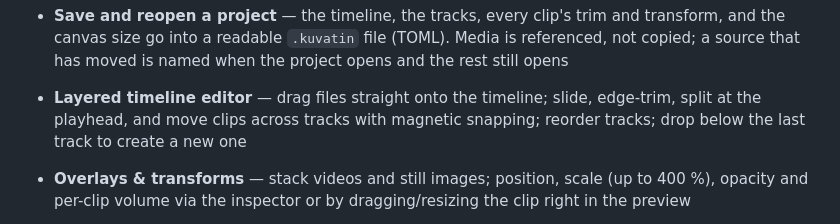
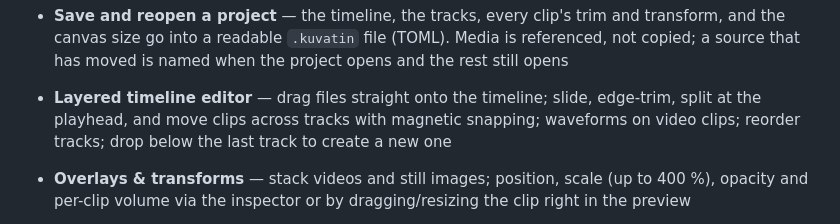
Before and after one commit to Ville-Mattila/Kuvatin, a Markdown page: README.md, the part around the change. Drawn GitHub-style.

Commit message:
The changelog and README describe the waveform
Co-Authored-By: Claude Opus 5.5 <noreply@anthropic.com>

```diff
--- a/README.md
+++ b/README.md
@@ -81,7 +81,8 @@ lane; a plain wheel scrolls it.
 
 - **Layered timeline editor** — drag files straight onto the timeline; slide,
   edge-trim, split at the playhead, and move clips across tracks with magnetic
-  snapping; reorder tracks; drop below the last track to create a new one
+  snapping; waveforms on video clips; reorder tracks; drop below the last
+  track to create a new one
 - **Overlays & transforms** — stack videos and still images; position, scale (up to 400 %),
   opacity and per-clip volume via the inspector or by dragging/resizing the clip
   right in the preview
```
Also changed, not shown: CHANGELOG.md (+3 -0 lines).
